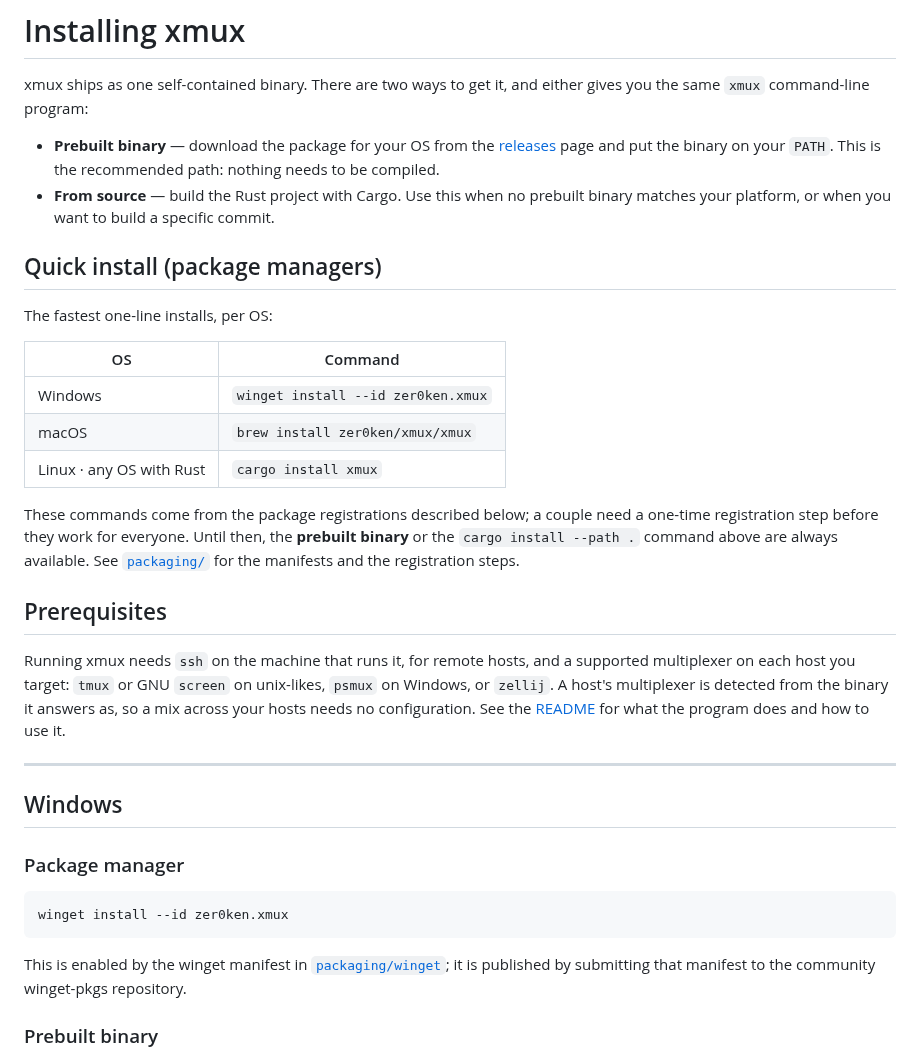
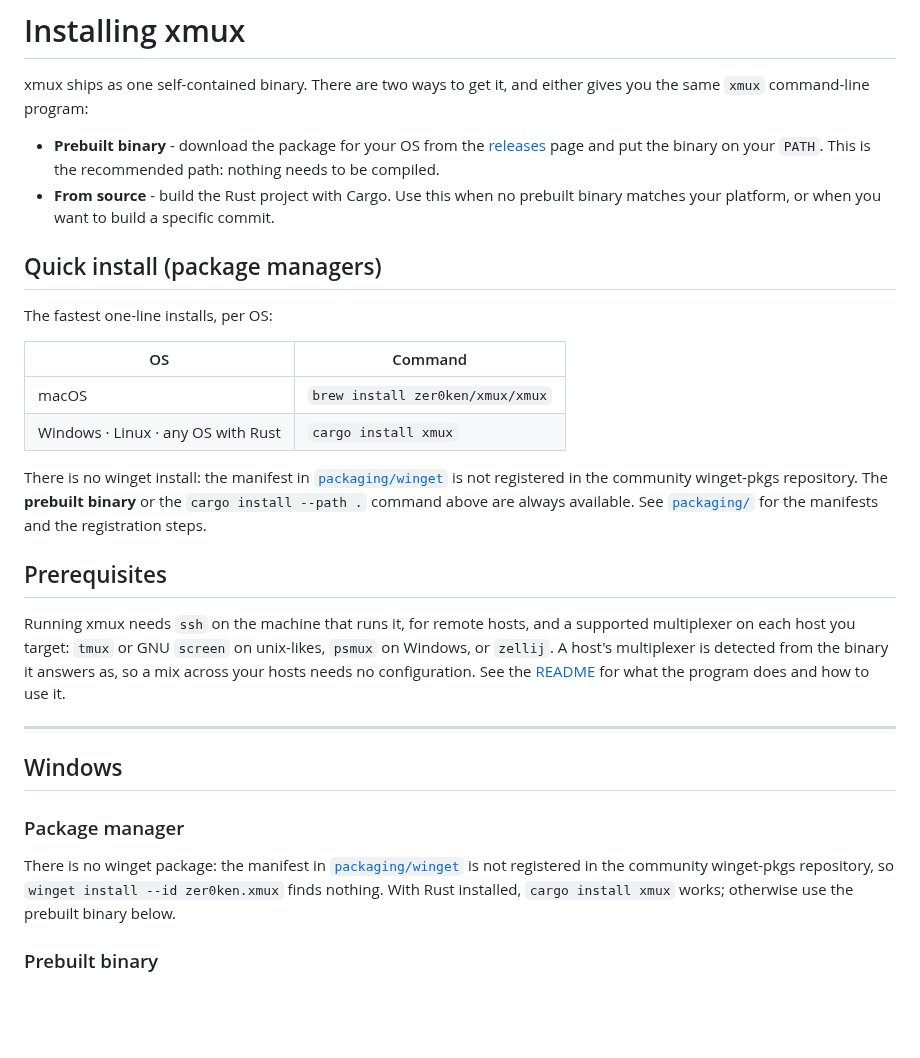
Before and after one commit to zer0ken/xmux, a Markdown page: INSTALL.md, the part around one of its changes. GitHub-like rendering; blank space fills up the shorter version.

````diff
--- a/INSTALL.md
+++ b/INSTALL.md
@@ -3,10 +3,10 @@
 xmux ships as one self-contained binary. There are two ways to get it, and
 either gives you the same `xmux` command-line program:
 
-- **Prebuilt binary** — download the package for your OS from the
+- **Prebuilt binary** - download the package for your OS from the
   [releases](https://github.com/zer0ken/xmux/releases) page and put the binary
   on your `PATH`. This is the recommended path: nothing needs to be compiled.
-- **From source** — build the Rust project with Cargo. Use this when no
+- **From source** - build the Rust project with Cargo. Use this when no
   prebuilt binary matches your platform, or when you want to build a specific
   commit.
 
@@ -16,15 +16,14 @@ The fastest one-line installs, per OS:
 
 | OS | Command |
 |---|---|
-| Windows | `winget install --id zer0ken.xmux` |
 | macOS | `brew install zer0ken/xmux/xmux` |
-| Linux · any OS with Rust | `cargo install xmux` |
+| Windows · Linux · any OS with Rust | `cargo install xmux` |
 
-These commands come from the package registrations described below; a couple
-need a one-time registration step before they work for everyone. Until then,
-the **prebuilt binary** or the `cargo install --path .` command above are
-always available. See [`packaging/`](packaging/) for the manifests and the
-registration steps.
+There is no winget install: the manifest in
+[`packaging/winget`](packaging/winget) is not registered in the community
+winget-pkgs repository. The **prebuilt binary** or the
+`cargo install --path .` command above are always available. See
+[`packaging/`](packaging/) for the manifests and the registration steps.
 
 ## Prerequisites
 
@@ -41,13 +40,11 @@ configuration. See the
 
 ### Package manager
 
-```powershell
-winget install --id zer0ken.xmux
-```
-
-This is enabled by the winget manifest in [`packaging/winget`](packaging/winget);
-it is published by submitting that manifest to the community winget-pkgs
-repository.
+There is no winget package: the manifest in
+[`packaging/winget`](packaging/winget) is not registered in the community
+winget-pkgs repository, so `winget install --id zer0ken.xmux` finds nothing.
+With Rust installed, `cargo install xmux` works; otherwise use the prebuilt
+binary below.
 
 ### Prebuilt binary
 
````
Also changed, not shown: other parts of INSTALL.md (+1 -1 lines), README.ko.md (+5 -2 lines), README.md (+8 -4 lines).
